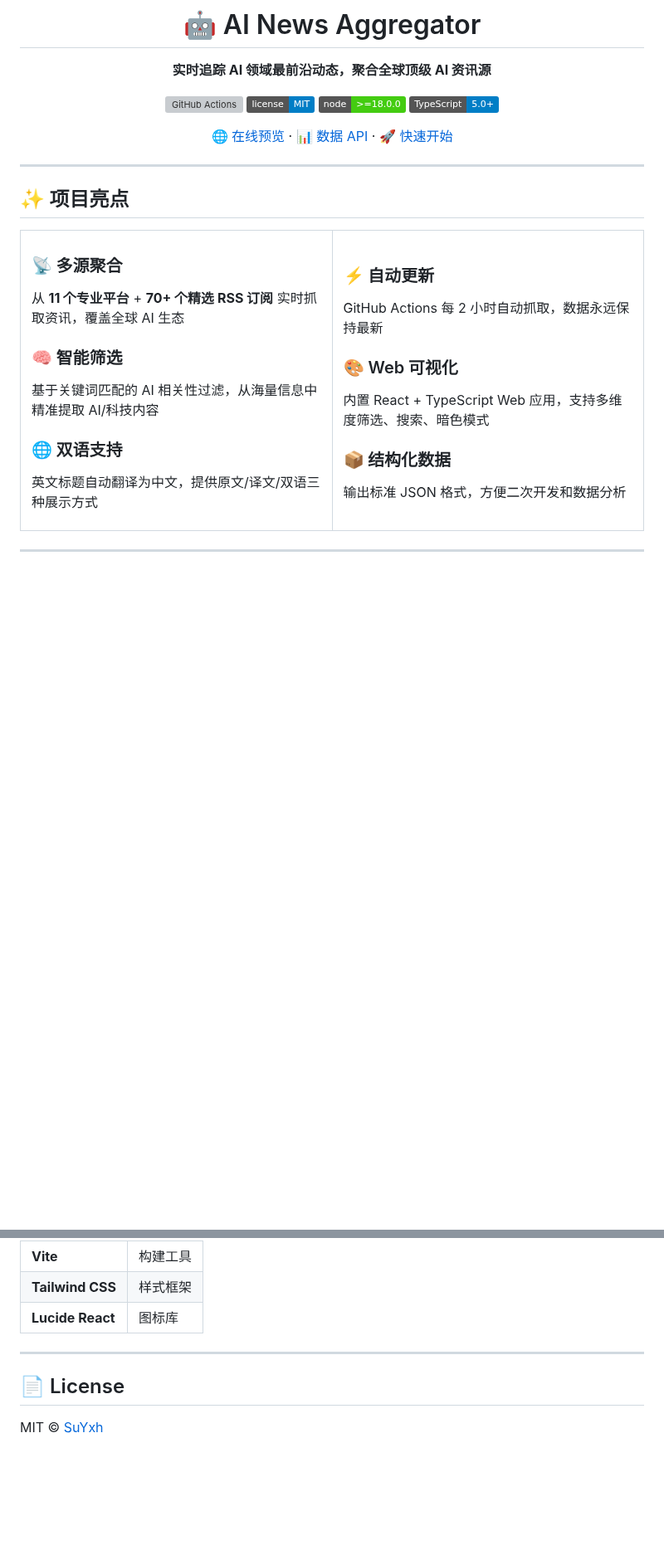
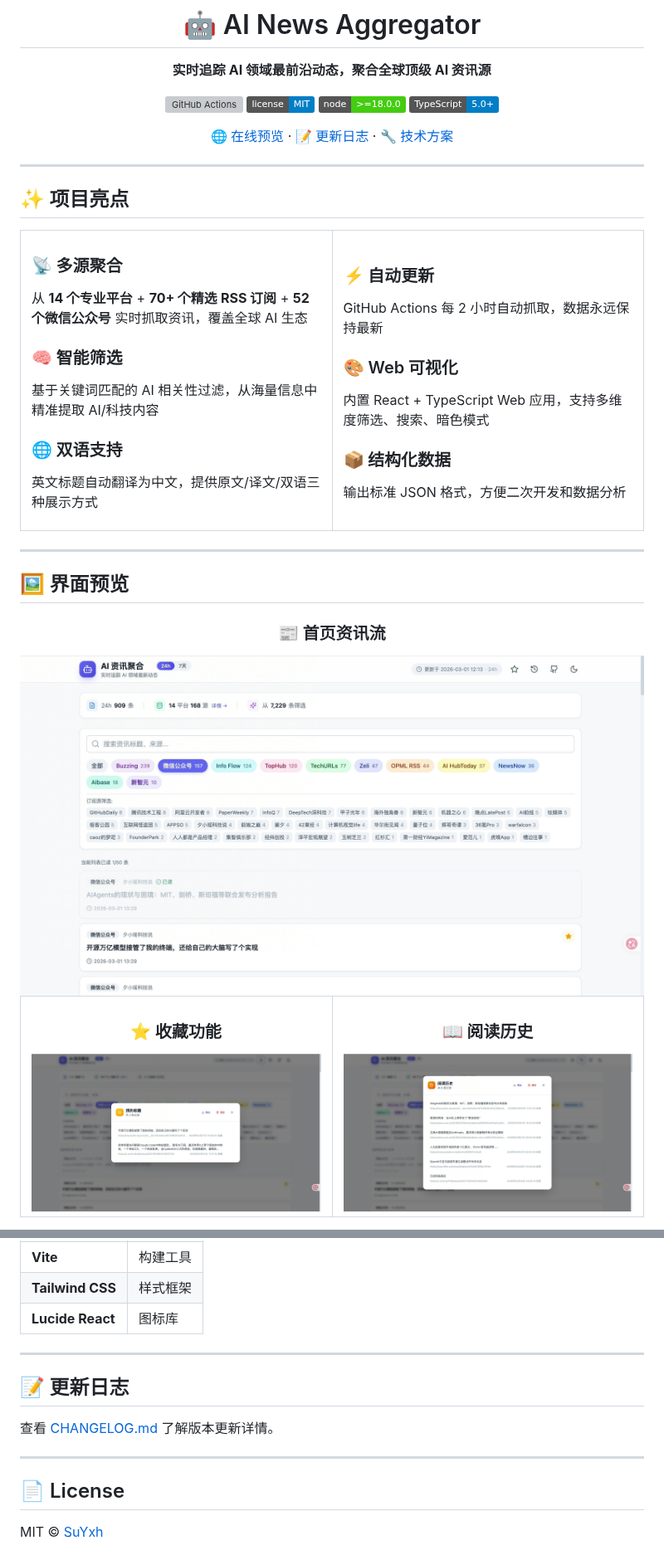
Before and after one commit to SuYxh/ai-news-aggregator, a Markdown page: README.md, 2 parts joined by grey strips. Shown at 83% size. Drawn GitHub-style; pictures changed too: assets/favorite.jpeg (added), assets/home.jpeg (added), assets/read-history.jpeg (added); badges without logos; blank space fills up the shorter version; grey boxes are pictures that could not be loaded.

```diff
--- a/README.md
+++ b/README.md
@@ -9,7 +9,7 @@
 [![Node.js](https://img.shields.io/badge/node-%3E%3D18.0.0-brightgreen?logo=node.js)](https://nodejs.org/)
 [![TypeScript](https://img.shields.io/badge/TypeScript-5.0+-blue?logo=typescript)](https://www.typescriptlang.org/)
 
-[🌐 在线预览](https://suyxh.github.io/ai-news-aggregator/) · [📊 数据 API](#输出文件) · [🚀 快速开始](#快速开始)
+[🌐 在线预览](https://suyxh.github.io/ai-news-aggregator/) · [📝 更新日志](./CHANGELOG.md) · [🔧 技术方案](./TECH_SPEC.md)
 
 </div>
 
@@ -22,7 +22,7 @@
 <td width="50%">
 
 ### 📡 多源聚合
-从 **11 个专业平台** + **70+ 个精选 RSS 订阅** 实时抓取资讯，覆盖全球 AI 生态
+从 **14 个专业平台** + **70+ 个精选 RSS 订阅** + **52 个微信公众号** 实时抓取资讯，覆盖全球 AI 生态
 
 ### 🧠 智能筛选
 基于关键词匹配的 AI 相关性过滤，从海量信息中精准提取 AI/科技内容
@@ -48,3 +48,32 @@ GitHub Actions 每 2 小时自动抓取，数据永远保持最新
 
 ---
 
+## 🖼️ 界面预览
+
+<div align="center">
+
+### 📰 首页资讯流
+
+<img src="./assets/home.jpeg" alt="首页" width="800" />
+
+<br />
+
+<table>
+<tr>
+<td width="50%" align="center">
+
+### ⭐ 收藏功能
+
+<img src="./assets/favorite.jpeg" alt="收藏" width="380" />
+
+</td>
+<td width="50%" align="center">
+
+### 📖 阅读历史
+
+<img src="./assets/read-history.jpeg" alt="阅读历史" width="380" />
+
+</td>
+</tr>
+</table>
+
@@ -374,6 +528,12 @@ ai-news-aggregator/
 
 ---
 
+## 📝 更新日志
+
+查看 [CHANGELOG.md](./CHANGELOG.md) 了解版本更新详情。
+
+---
+
 ## 📄 License
 
 MIT © [SuYxh](https://github.com/SuYxh)
```
Also changed, not shown: other parts of README.md (+127 -2 lines), assets/rss-1.jpeg (added).
